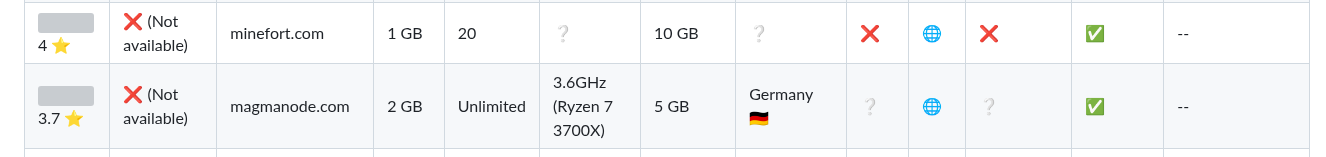
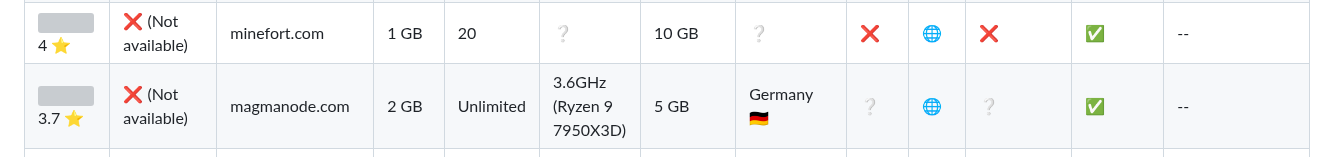
Before and after one commit to Myuui/Free-Minecraft-Hosts, a Markdown page: README.md, the part around the change. Rendered like a GitHub page; grey boxes are pictures that could not be loaded.

Commit message:
Updated Magmanode
Updated CPU (Ryzen 7 3700X->Ryzen 9 7950X3D)

```diff
--- a/README.md
+++ b/README.md
@@ -34,7 +34,7 @@ Reviews | Benchmark | Host | Ram | Number of slots | CPU Frequence | Storage | L
 ![](https://cdn.trustpilot.net/brand-assets/4.1.0/stars/stars-4.5.svg) 4.4 ⭐|❌ (Not available)|scalacube.com|6 GB|2|3.4 GHz (Intel/ AMD Xeon ❔)|30 GB|Canada 🇨🇦 / France 🇫🇷 / United Kingdom 🇬🇧 / Australia 🇦🇺 / Singapore 🇸🇬|❔|[🌐](https://scalacube.com/hosting/server/minecraft/constructor/public)|❌|✅|Free plans do not have the ability to access, edit, add or replace files, Only Vanilla and Snapshots Minecraft.|
 ![](https://cdn.trustpilot.net/brand-assets/4.1.0/stars/stars-4.5.svg) 4.4 ⭐|Single: 209  Multi: 521|falixnodes.net|4 GB|Unlimited|5.7 GHz (Ryzen 9 7950X3D)|15 GB|USA :us: / Germany 🇩🇪|❌|[🌐](https://falixnodes.net/)|❌|✅|Custom subdomain, Modded servers allowed, Scheduled backups, Scheduled tasks, MySQL database, Technical support.|
 ![](https://cdn.trustpilot.net/brand-assets/4.1.0/stars/stars-4.svg) 4 ⭐|❌ (Not available)|minefort.com|1 GB|20|❔|10 GB|❔|❌|[🌐](https://minefort.com/)|❌|✅|--|
-![](https://cdn.trustpilot.net/brand-assets/4.1.0/stars/stars-3.5.svg) 3.7 ⭐|❌ (Not available)|magmanode.com|2 GB|Unlimited|3.6GHz (Ryzen 7 3700X)|5 GB|Germany :de:|❔|[🌐](https://magmanode.com/order)|❔|✅|--|
+![](https://cdn.trustpilot.net/brand-assets/4.1.0/stars/stars-3.5.svg) 3.7 ⭐|❌ (Not available)|magmanode.com|2 GB|Unlimited|3.6GHz (Ryzen 9 7950X3D)|5 GB|Germany :de:|❔|[🌐](https://magmanode.com/order)|❔|✅|--|
 ![](https://cdn.trustpilot.net/brand-assets/4.1.0/stars/stars-4.svg) 4 ⭐||freemcserver.net|1.5 GB+ (+200 if Forge)|Unlimited|3.35 GHz (EPYC 7502P)|10 GB|USA :us: / Germany :de: / France :fr:|✅|[🌐](https://freemcserver.net/)|❌|✅|Virtual currency that can be used for better hardware|
 ![](https://cdn.trustpilot.net/brand-assets/4.1.0/stars/stars-4.5.svg) 4.4 ⭐||server.pro|1 GB|20|3.7 GHz (Xenon E3)|5 GB|France :fr: / Canada :canada:|❌|[🌐](https://server.pro/create)|❌|✅|--|
 |![](https://cdn.trustpilot.net/brand-assets/4.1.0/stars/stars-0.svg) ? ⭐|❌ (Not available)| Gaming4Free | 2 GB | Unlimited | 5 GHz (I9-9900k) | 5 GB | Germany 🇩🇪 / Finland :finland:| ✅ | [🌐](https://gaming4free.net) | ❌ | ❌ | Also known as skynode.pro|
```
